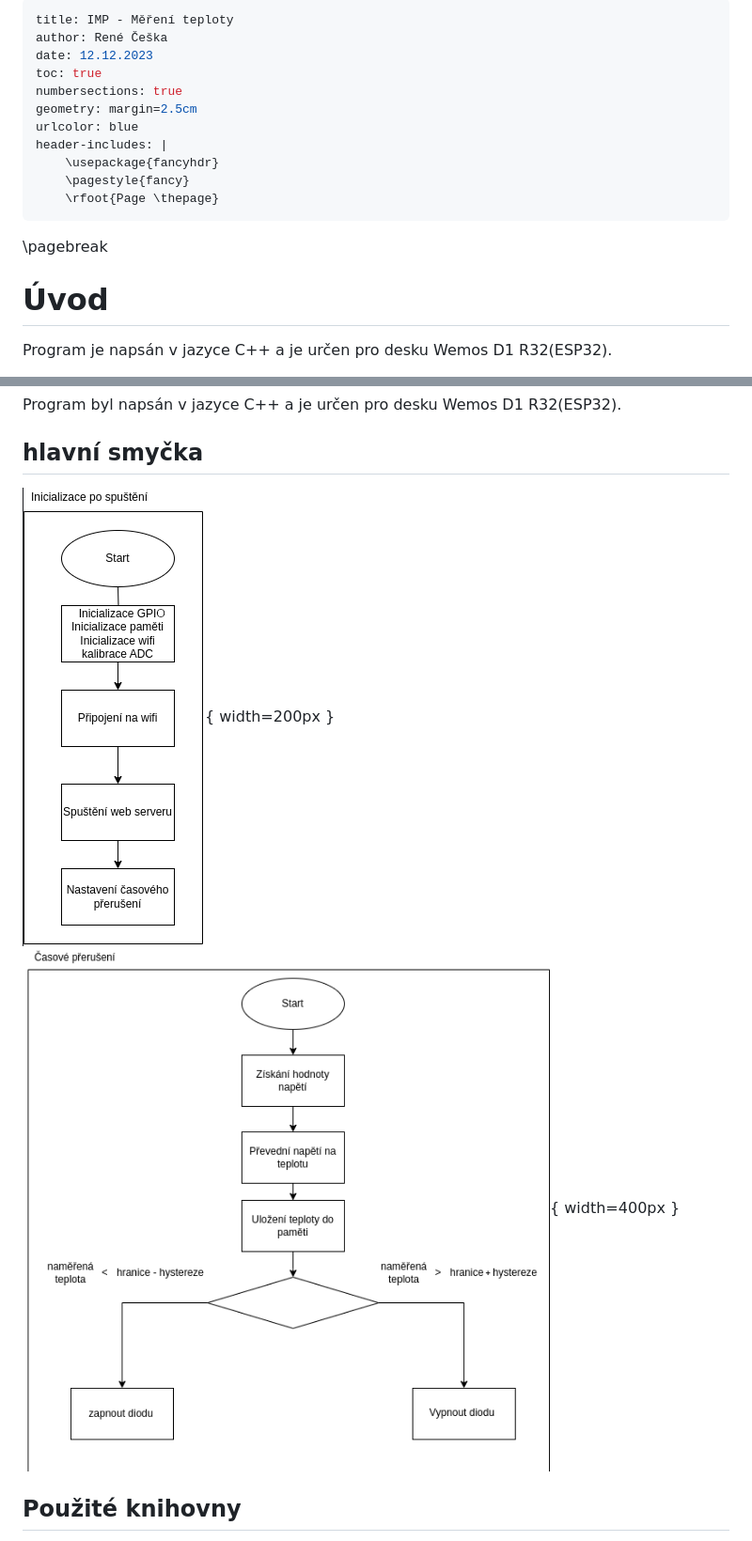
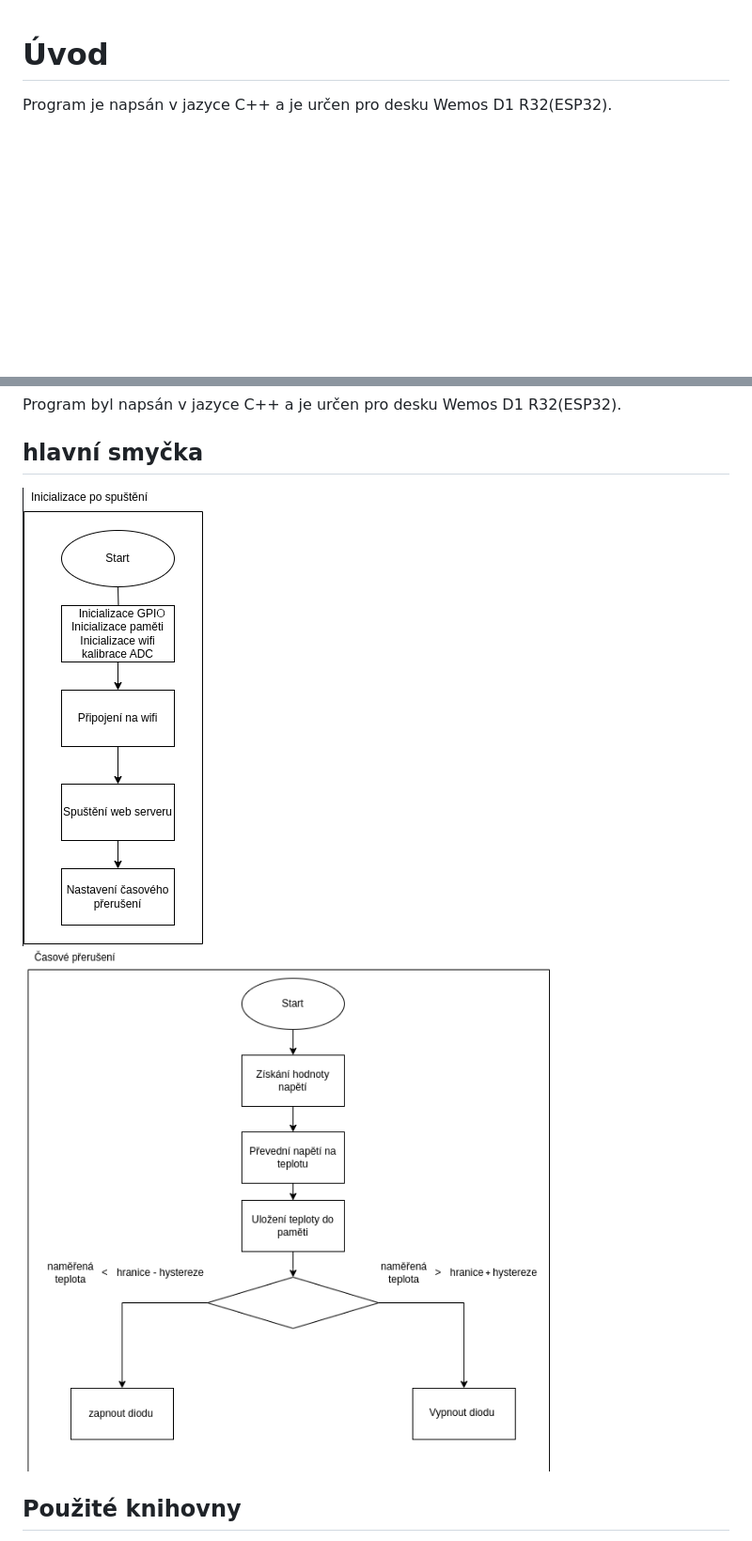
Before and after one commit to nod3zer0/IMP-projekt, a Markdown page: README.md, 2 parts joined by grey strips. Shown: that part at 94% size. Rendered like a GitHub page; blank space fills up the shorter version.

```diff
--- a/README.md
+++ b/README.md
@@ -1,22 +1,3 @@
----
-title: IMP - Měření teploty
-author: René Češka
-date: 12.12.2023
-toc: true
-numbersections: true
-geometry: margin=2.5cm
-urlcolor: blue
-header-includes: |
-    \usepackage{fancyhdr}
-    \pagestyle{fancy}
-    \rfoot{Page \thepage}
----
-
-
-
-
-\pagebreak
-
 # Úvod
 
 Program je napsán v jazyce C++ a je určen pro desku Wemos D1 R32(ESP32).
@@ -70,8 +51,8 @@ Program byl napsán v jazyce C++ a je určen pro desku Wemos D1 R32(ESP32).
 
 ## hlavní smyčka
 
-![inicializace](docs/img/MainLoop.png){ width=200px }
-![přerušení](docs/img/TimerInterrupt.png){ width=400px }
+![inicializace](docs/img/MainLoop.png)
+![přerušení](docs/img/TimerInterrupt.png)
 
 ## Použité knihovny
 
```
Also changed, not shown: other parts of README.md (+5 -5 lines).
